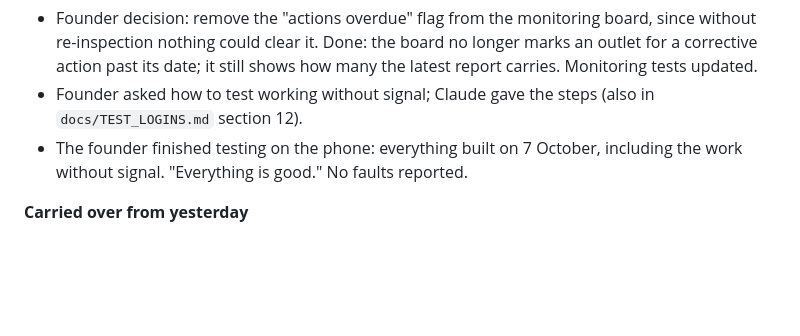
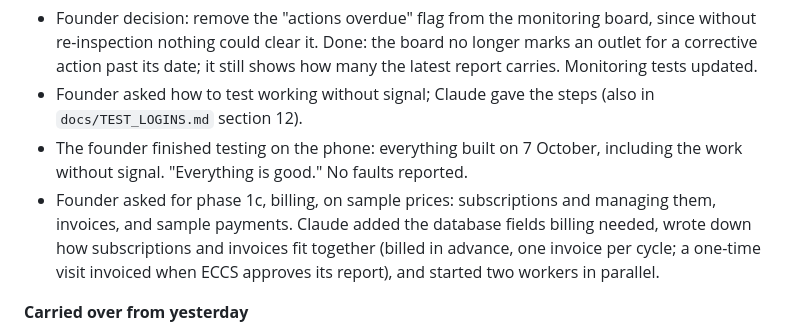
Before and after one commit to abdmath-eso/eccs, a Markdown page: docs/DAILY_LOG.md, the part around the change. GitHub-like rendering; blank space fills up the shorter version.

```diff
--- a/docs/DAILY_LOG.md
+++ b/docs/DAILY_LOG.md
@@ -21,6 +21,7 @@ Each entry has the same parts: what was built, what the founder decided, what wa
 - Founder decision: remove the "actions overdue" flag from the monitoring board, since without re-inspection nothing could clear it. Done: the board no longer marks an outlet for a corrective action past its date; it still shows how many the latest report carries. Monitoring tests updated.
 - Founder asked how to test working without signal; Claude gave the steps (also in `docs/TEST_LOGINS.md` section 12).
 - The founder finished testing on the phone: everything built on 7 October, including the work without signal. "Everything is good." No faults reported.
+- Founder asked for phase 1c, billing, on sample prices: subscriptions and managing them, invoices, and sample payments. Claude added the database fields billing needed, wrote down how subscriptions and invoices fit together (billed in advance, one invoice per cycle; a one-time visit invoiced when ECCS approves its report), and started two workers in parallel.
 
 **Carried over from yesterday**
 
```
Also changed, not shown: docs/STATUS.md (+3 -1 lines).
